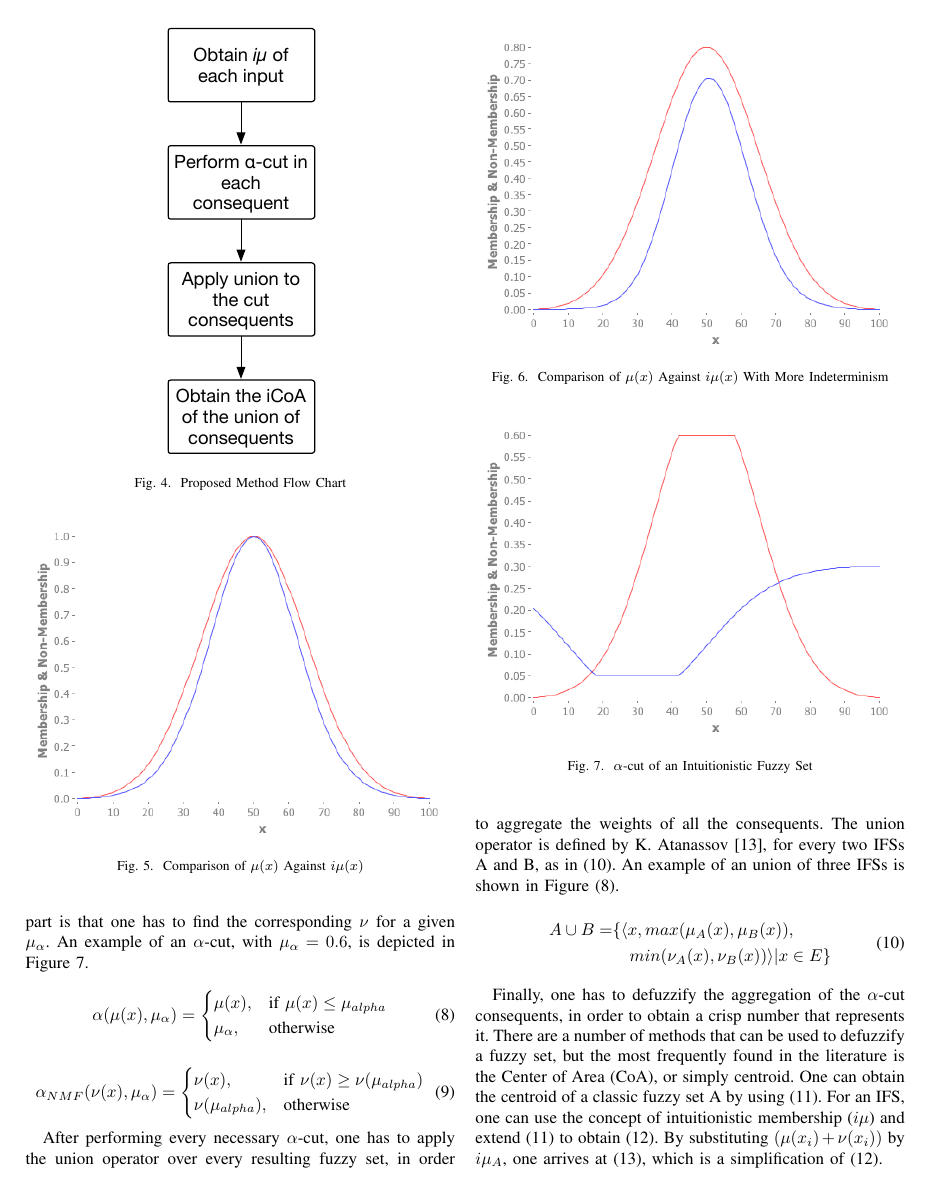
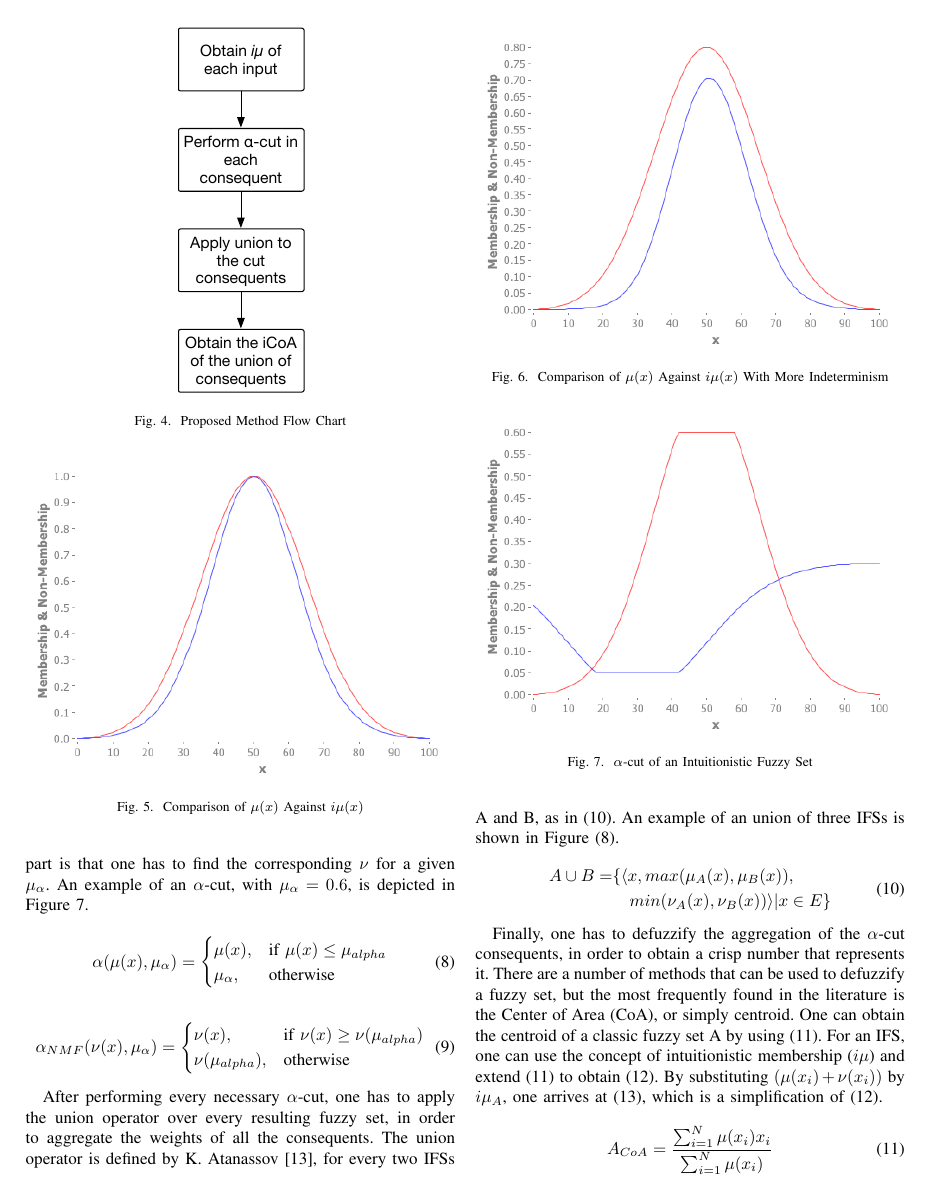
Before and after one commit to amherag/wcci-2016-a, a LaTeX paper (paper.tex): page 4 of 7. Compiled offline with pdfLaTeX; a missing font is replaced by an installed copy or a similar font; a LaTeX package or settings file that is missing is left out.

Commit message:
bigger figures cont.

```diff
--- a/paper.tex
+++ b/paper.tex
@@ -499,7 +499,7 @@ $i\mu$ (intuitionistic membership). %(Mario)Creo que este podría ser
 
 \begin{figure}[!t]
   \centering
-  \includegraphics[height=3.5in]{proposed-method-flow-chart.eps}
+  \includegraphics[height=3.0in]{proposed-method-flow-chart.eps}
   \caption{Proposed Method Flow Chart}
   \label{flow-chart}
 \end{figure}
```
